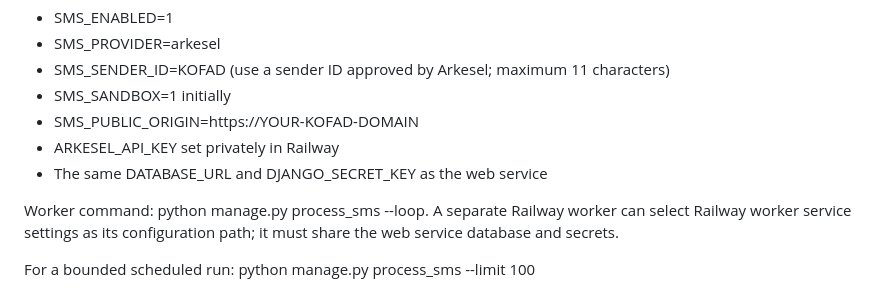
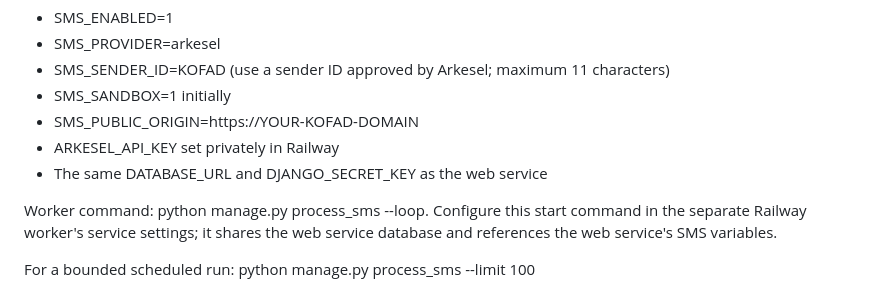
Before and after one commit to Eugene999B/KOFAD, a Markdown page: docs/SMS.md, the part around the change. Drawn GitHub-style.

```diff
--- a/docs/SMS.md
+++ b/docs/SMS.md
@@ -14,7 +14,7 @@ Set these on both the web service and a separate SMS worker:
 - ARKESEL_API_KEY set privately in Railway
 - The same DATABASE_URL and DJANGO_SECRET_KEY as the web service
 
-Worker command: python manage.py process_sms --loop. A separate Railway worker can select Railway worker service settings as its configuration path; it must share the web service database and secrets.
+Worker command: python manage.py process_sms --loop. Configure this start command in the separate Railway worker's service settings; it shares the web service database and references the web service's SMS variables.
 
 For a bounded scheduled run: python manage.py process_sms --limit 100
 
```
Also changed, not shown: docs/RAILWAY.md (+3 -1 lines).
